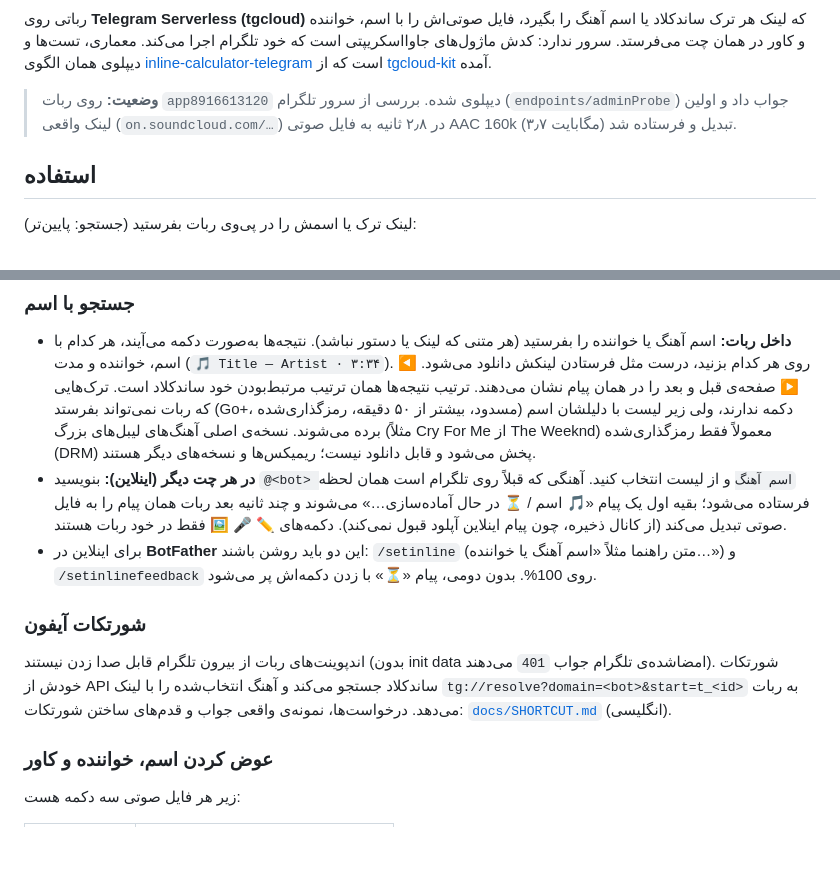
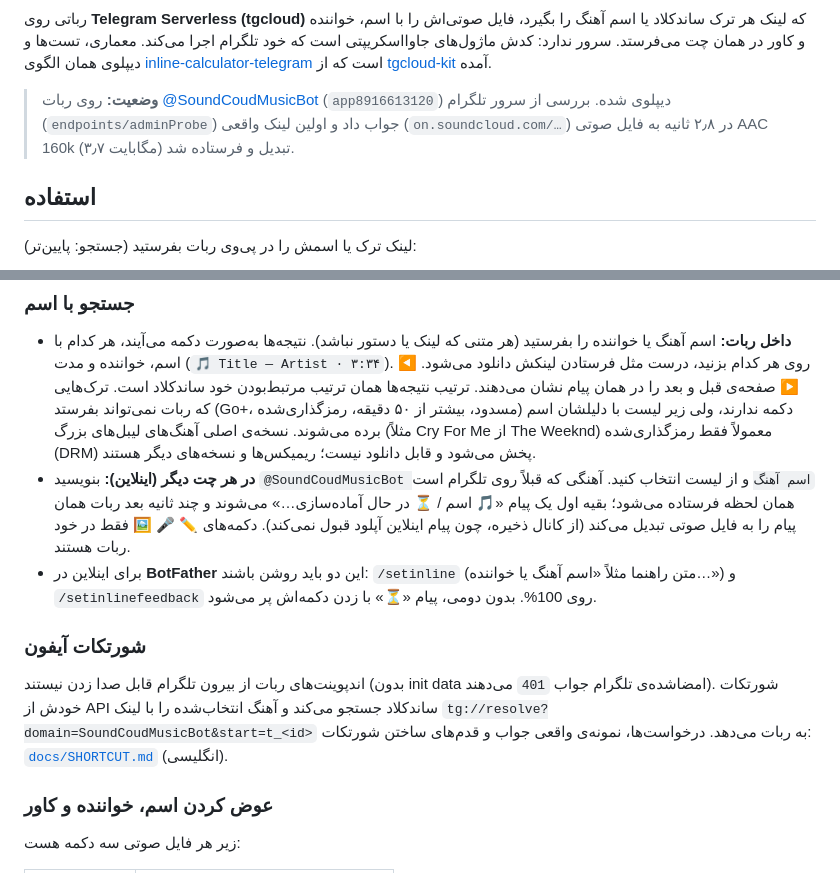
Before and after one commit to IsAmirMmd/soundcloud-downloader, a Markdown page: README.md, 2 parts joined by grey strips. GitHub-like rendering; blank space fills up the shorter version.

```diff
--- a/README.md
+++ b/README.md
@@ -6,7 +6,7 @@
 
 رباتی روی **Telegram Serverless (tgcloud)** که لینک هر ترک ساندکلاد یا اسم آهنگ را بگیرد، فایل صوتی‌اش را با اسم، خواننده و کاور در همان چت می‌فرستد. سرور ندارد: کدش ماژول‌های جاوااسکریپتی است که خود تلگرام اجرا می‌کند. معماری، تست‌ها و دیپلوی همان الگوی [inline-calculator-telegram](https://github.com/IsAmirMmd/inline-calculator-telegram) است که از [tgcloud-kit](https://github.com/IsAmirMmd/serverless-tg-bot) آمده.
 
-> **وضعیت:** روی ربات `app8916613120` دیپلوی شده. بررسی از سرور تلگرام (`endpoints/adminProbe`) جواب داد و اولین لینک واقعی (`on.soundcloud.com/…`) در ۲٫۸ ثانیه به فایل صوتی AAC 160k (۳٫۷ مگابایت) تبدیل و فرستاده شد.
+> **وضعیت:** روی ربات [@SoundCoudMusicBot](https://t.me/SoundCoudMusicBot) (`app8916613120`) دیپلوی شده. بررسی از سرور تلگرام (`endpoints/adminProbe`) جواب داد و اولین لینک واقعی (`on.soundcloud.com/…`) در ۲٫۸ ثانیه به فایل صوتی AAC 160k (۳٫۷ مگابایت) تبدیل و فرستاده شد.
 
 ## استفاده
 
@@ -28,12 +28,12 @@ https://on.soundcloud.com/AbCd123
 ### جستجو با اسم
 
 - **داخل ربات:** اسم آهنگ یا خواننده را بفرستید (هر متنی که لینک یا دستور نباشد). نتیجه‌ها به‌صورت دکمه می‌آیند، هر کدام با اسم، خواننده و مدت (`🎵 Title — Artist · ۳:۳۴`). روی هر کدام بزنید، درست مثل فرستادن لینکش دانلود می‌شود. ◀️ ▶️ صفحه‌ی قبل و بعد را در همان پیام نشان می‌دهند. ترتیب نتیجه‌ها همان ترتیب مرتبط‌بودن خود ساندکلاد است. ترک‌هایی که ربات نمی‌تواند بفرستد (Go+، مسدود، بیشتر از ۵۰ دقیقه، رمزگذاری‌شده) دکمه ندارند، ولی زیر لیست با دلیلشان اسم برده می‌شوند. نسخه‌ی اصلی آهنگ‌های لیبل‌های بزرگ (مثلاً Cry For Me از The Weeknd) معمولاً فقط رمزگذاری‌شده (DRM) پخش می‌شود و قابل دانلود نیست؛ ریمیکس‌ها و نسخه‌های دیگر هستند.
-- **در هر چت دیگر (اینلاین):** بنویسید `@<bot> اسم آهنگ` و از لیست انتخاب کنید. آهنگی که قبلاً روی تلگرام است همان لحظه فرستاده می‌شود؛ بقیه اول یک پیام «🎵 اسم / ⏳ در حال آماده‌سازی…» می‌شوند و چند ثانیه بعد ربات همان پیام را به فایل صوتی تبدیل می‌کند (از کانال ذخیره، چون پیام اینلاین آپلود قبول نمی‌کند). دکمه‌های ✏️ 🎤 🖼 فقط در خود ربات هستند.
+- **در هر چت دیگر (اینلاین):** بنویسید `@SoundCoudMusicBot اسم آهنگ` و از لیست انتخاب کنید. آهنگی که قبلاً روی تلگرام است همان لحظه فرستاده می‌شود؛ بقیه اول یک پیام «🎵 اسم / ⏳ در حال آماده‌سازی…» می‌شوند و چند ثانیه بعد ربات همان پیام را به فایل صوتی تبدیل می‌کند (از کانال ذخیره، چون پیام اینلاین آپلود قبول نمی‌کند). دکمه‌های ✏️ 🎤 🖼 فقط در خود ربات هستند.
 - برای اینلاین در **BotFather** این دو باید روشن باشند: `/setinline` (متن راهنما مثلاً «اسم آهنگ یا خواننده…») و `/setinlinefeedback` روی 100%. بدون دومی، پیام «⏳» با زدن دکمه‌اش پر می‌شود.
 
 ### شورتکات آیفون
 
-اندپوینت‌های ربات از بیرون تلگرام قابل صدا زدن نیستند (بدون init data امضاشده‌ی تلگرام جواب `401` می‌دهند). شورتکات خودش از API ساندکلاد جستجو می‌کند و آهنگ انتخاب‌شده را با لینک `tg://resolve?domain=<bot>&start=t_<id>` به ربات می‌دهد. درخواست‌ها، نمونه‌ی واقعی جواب و قدم‌های ساختن شورتکات: [`docs/SHORTCUT.md`](docs/SHORTCUT.md) (انگلیسی).
+اندپوینت‌های ربات از بیرون تلگرام قابل صدا زدن نیستند (بدون init data امضاشده‌ی تلگرام جواب `401` می‌دهند). شورتکات خودش از API ساندکلاد جستجو می‌کند و آهنگ انتخاب‌شده را با لینک `tg://resolve?domain=SoundCoudMusicBot&start=t_<id>` به ربات می‌دهد. درخواست‌ها، نمونه‌ی واقعی جواب و قدم‌های ساختن شورتکات: [`docs/SHORTCUT.md`](docs/SHORTCUT.md) (انگلیسی).
 
 ### عوض کردن اسم، خواننده و کاور
 
```
Also changed, not shown: branding/BOTFATHER.md (+1 -1 lines), docs/SHORTCUT.md (+7 -6 lines).
